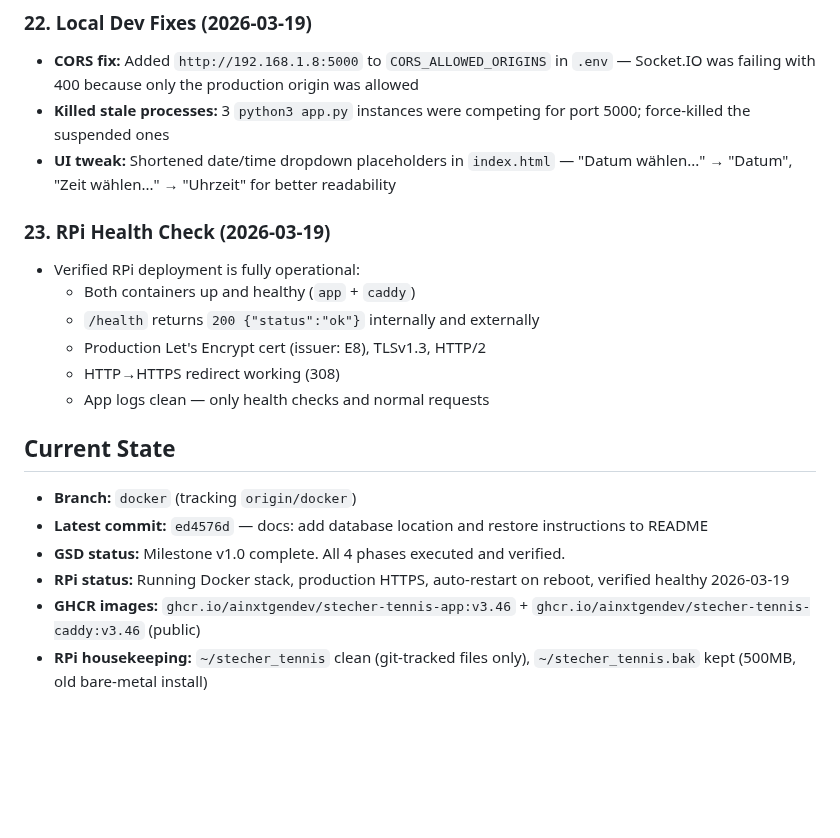
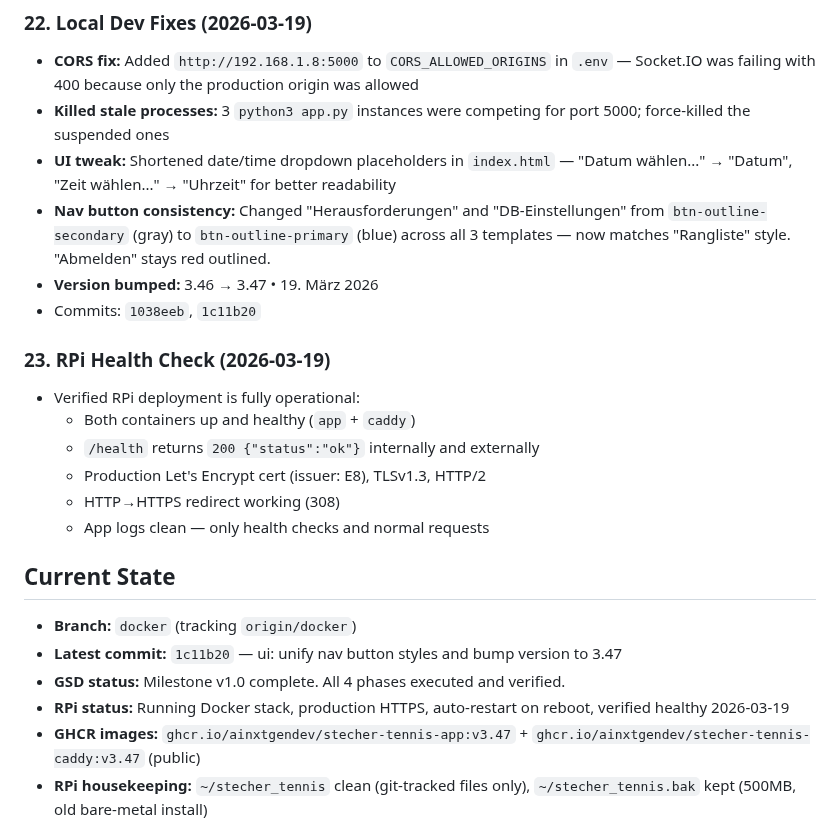
Before and after one commit to AINxtGenDev/stecher_tennis, a Markdown page: SESSION_CHECKPOINT.md, the part around the change. Drawn GitHub-style; blank space fills up the shorter version.

Commit message:
docs: update session checkpoint with v3.47 deployment
Co-Authored-By: Claude Opus 4.6 (1M context) <noreply@anthropic.com>

```diff
--- a/SESSION_CHECKPOINT.md
+++ b/SESSION_CHECKPOINT.md
@@ -240,6 +240,9 @@
 - **CORS fix:** Added `http://192.168.1.8:5000` to `CORS_ALLOWED_ORIGINS` in `.env` — Socket.IO was failing with 400 because only the production origin was allowed
 - **Killed stale processes:** 3 `python3 app.py` instances were competing for port 5000; force-killed the suspended ones
 - **UI tweak:** Shortened date/time dropdown placeholders in `index.html` — "Datum wählen..." → "Datum", "Zeit wählen..." → "Uhrzeit" for better readability
+- **Nav button consistency:** Changed "Herausforderungen" and "DB-Einstellungen" from `btn-outline-secondary` (gray) to `btn-outline-primary` (blue) across all 3 templates — now matches "Rangliste" style. "Abmelden" stays red outlined.
+- **Version bumped:** 3.46 → 3.47 • 19. März 2026
+- Commits: `1038eeb`, `1c11b20`
 
 ### 23. RPi Health Check (2026-03-19)
 - Verified RPi deployment is fully operational:
@@ -251,10 +254,10 @@
 
 ## Current State
 - **Branch:** `docker` (tracking `origin/docker`)
-- **Latest commit:** `ed4576d` — docs: add database location and restore instructions to README
+- **Latest commit:** `1c11b20` — ui: unify nav button styles and bump version to 3.47
 - **GSD status:** Milestone v1.0 complete. All 4 phases executed and verified.
 - **RPi status:** Running Docker stack, production HTTPS, auto-restart on reboot, verified healthy 2026-03-19
-- **GHCR images:** `ghcr.io/ainxtgendev/stecher-tennis-app:v3.46` + `ghcr.io/ainxtgendev/stecher-tennis-caddy:v3.46` (public)
+- **GHCR images:** `ghcr.io/ainxtgendev/stecher-tennis-app:v3.47` + `ghcr.io/ainxtgendev/stecher-tennis-caddy:v3.47` (public)
 - **RPi housekeeping:** `~/stecher_tennis` clean (git-tracked files only), `~/stecher_tennis.bak` kept (500MB, old bare-metal install)
 
 ## Key Info
```
